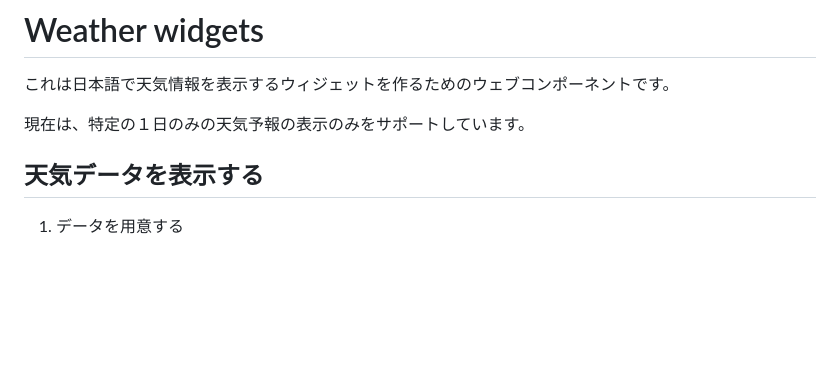
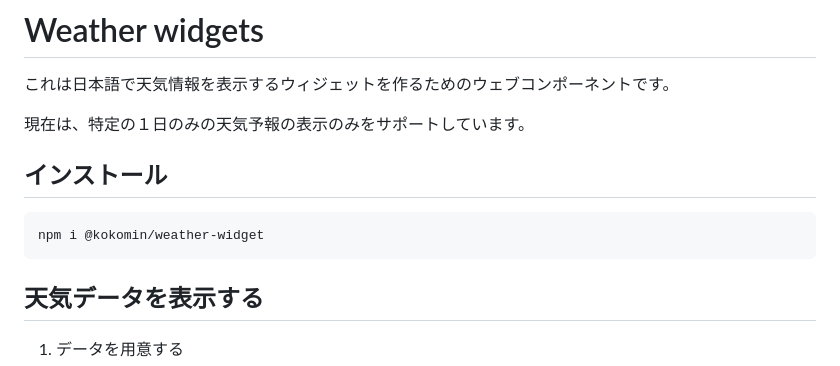
Before and after one commit to cat394/weather-widget, a Markdown page: README.md, the part around the change. Drawn GitHub-style; blank space fills up the shorter version.

Commit message:
add installation section

````diff
--- a/README.md
+++ b/README.md
@@ -3,6 +3,12 @@
 これは日本語で天気情報を表示するウィジェットを作るためのウェブコンポーネントです。
 
 現在は、特定の１日のみの天気予報の表示のみをサポートしています。
+
+## インストール
+
+```bash
+npm i @kokomin/weather-widget
+```
 
 ## 天気データを表示する
 
````
